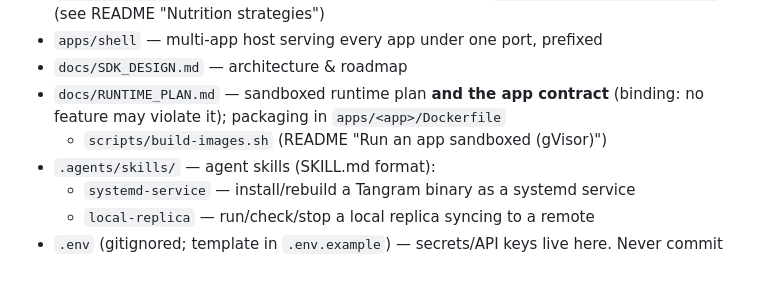
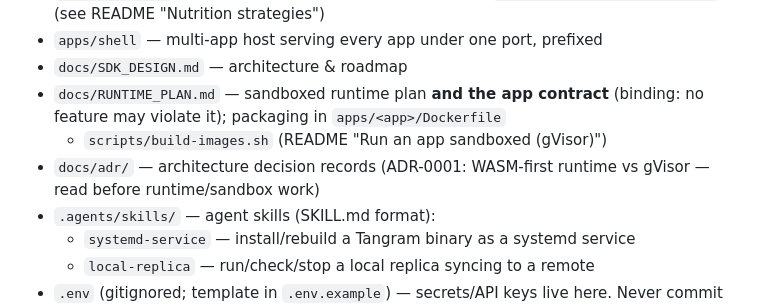
Before and after one commit to aaronbuchwald/tangram, a Markdown page: AGENTS.md, the part around the change. Drawn GitHub-style; blank space fills up the shorter version.

```diff
--- a/AGENTS.md
+++ b/AGENTS.md
@@ -21,6 +21,8 @@ symlink to `.agents/skills`.
 - `docs/RUNTIME_PLAN.md` — sandboxed runtime plan **and the app contract**
   (binding: no feature may violate it); packaging in `apps/<app>/Dockerfile`
   + `scripts/build-images.sh` (README "Run an app sandboxed (gVisor)")
+- `docs/adr/` — architecture decision records (ADR-0001: WASM-first runtime
+  vs gVisor — read before runtime/sandbox work)
 - `.agents/skills/` — agent skills (SKILL.md format):
   - `systemd-service` — install/rebuild a Tangram binary as a systemd service
   - `local-replica` — run/check/stop a local replica syncing to a remote
```
Also changed, not shown: docs/RUNTIME_PLAN.md (+93 -56 lines), docs/adr/0001-wasm-first-sandbox-runtime.md (added, +105 -0 lines).
